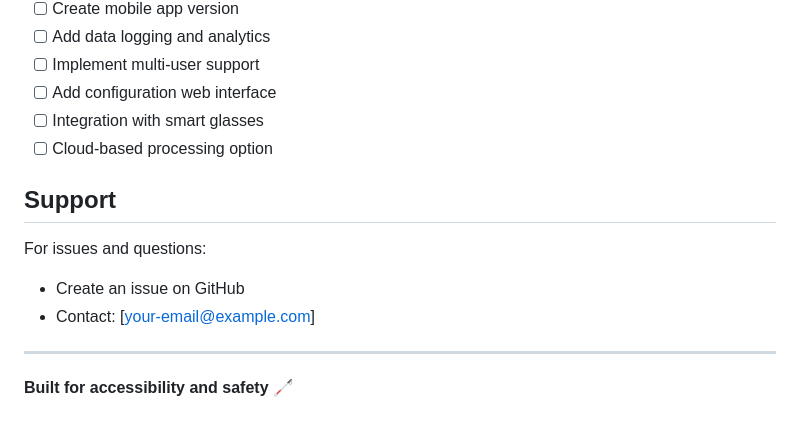
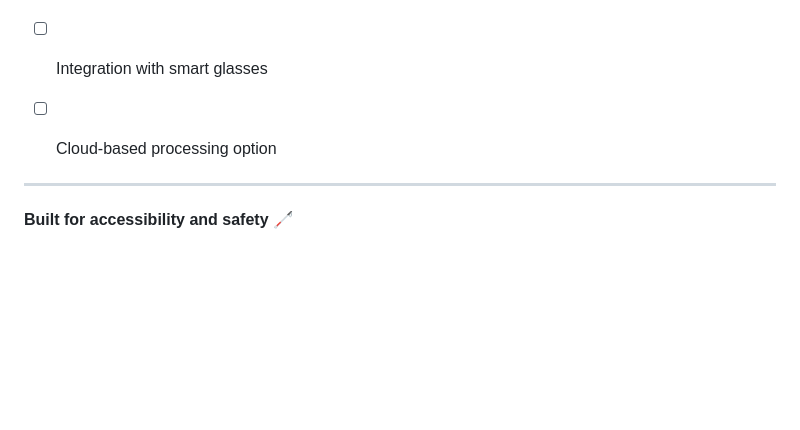
Before and after one commit to candpixie/visionary, a Markdown page: README.md, the part around the change. Rendered like a GitHub page; blank space fills up the shorter version.

Commit message:
Remove support section from README
Removed support section with contact information from README.

```diff
--- a/README.md
+++ b/README.md
@@ -298,11 +298,8 @@ MIT License - See LICENSE file for details
 - [ ] Integration with smart glasses
 - [ ] Cloud-based processing option
 
-## Support
 
-For issues and questions:
-- Create an issue on GitHub
-- Contact: [your-email@example.com]
+
 
 ---
 
```
